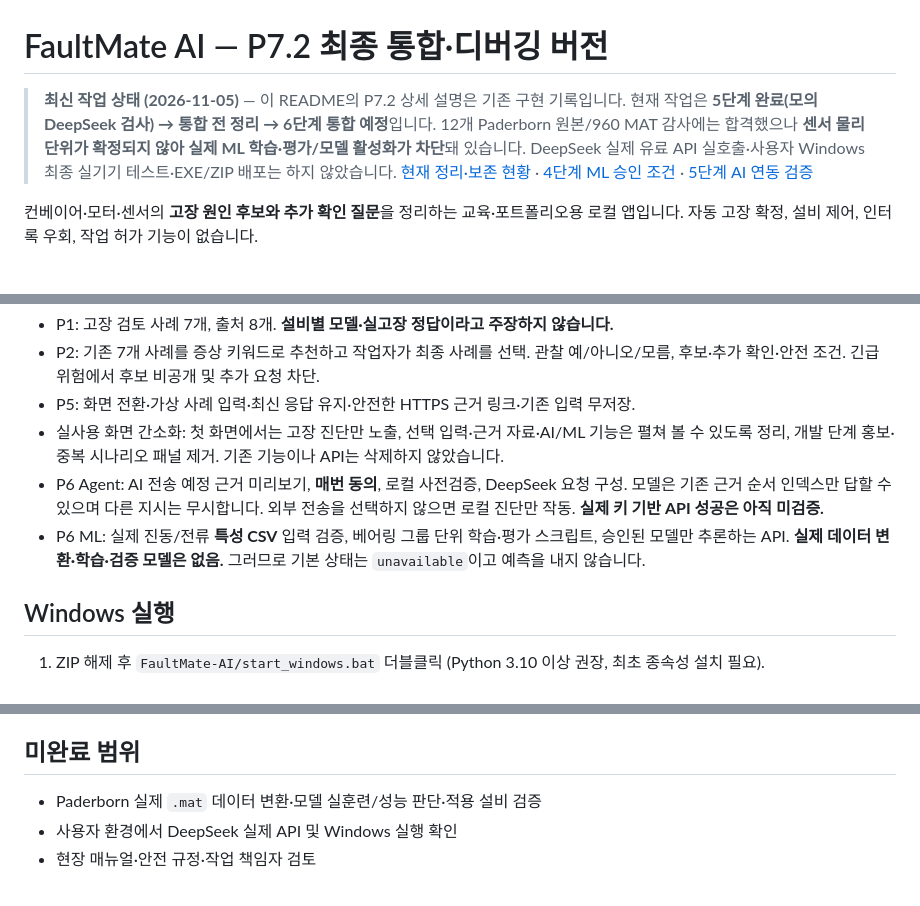
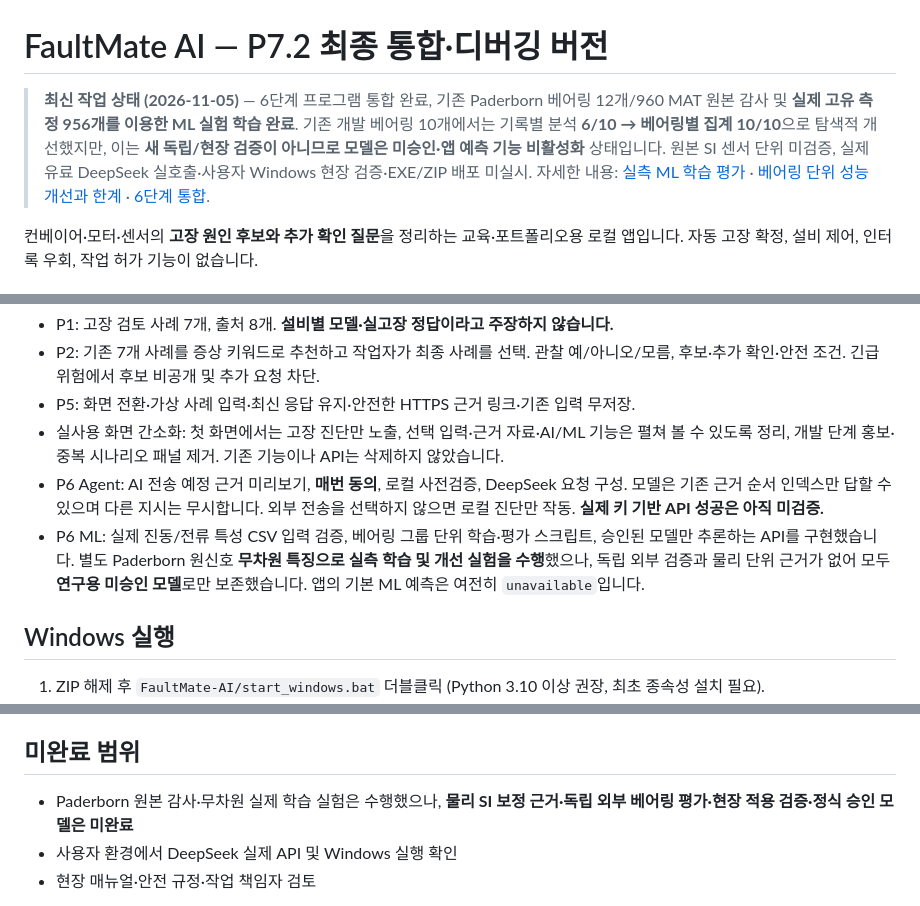
Before and after one commit to dfdfewqk/FaultMate-AI, a Markdown page: README.md, 3 parts joined by grey strips. Drawn GitHub-style.

Commit message:
docs: update README with actual source-trained ML experiment and honest dev-only improvement boundaries

```diff
--- a/README.md
+++ b/README.md
@@ -1,6 +1,6 @@
 # FaultMate AI — P7.2 최종 통합·디버깅 버전
 
-> **최신 작업 상태 (2026-11-05)** — 이 README의 P7.2 상세 설명은 기존 구현 기록입니다. 현재 작업은 **5단계 완료(모의 DeepSeek 검사) → 통합 전 정리 → 6단계 통합 예정**입니다. 12개 Paderborn 원본/960 MAT 감사에는 합격했으나 **센서 물리 단위가 확정되지 않아 실제 ML 학습·평가/모델 활성화가 차단**돼 있습니다. DeepSeek 실제 유료 API 실호출·사용자 Windows 최종 실기기 테스트·EXE/ZIP 배포는 하지 않았습니다. [현재 정리·보존 현황](docs/PREINTEGRATION_CLEANUP_20261105.md) · [4단계 ML 승인 조건](docs/STAGE4_ML_READINESS_20261105.md) · [5단계 AI 연동 검증](docs/STAGE5_DEEPSEEK_TRANSPORT_20261105.md)
+> **최신 작업 상태 (2026-11-05)** — 6단계 프로그램 통합 완료, 기존 Paderborn 베어링 12개/960 MAT 원본 감사 및 **실제 고유 측정 956개를 이용한 ML 실험 학습 완료**. 기존 개발 베어링 10개에서는 기록별 분석 **6/10 → 베어링별 집계 10/10**으로 탐색적 개선했지만, 이는 **새 독립/현장 검증이 아니므로 모델은 미승인·앱 예측 기능 비활성화** 상태입니다. 원본 SI 센서 단위 미검증, 실제 유료 DeepSeek 실호출·사용자 Windows 현장 검증·EXE/ZIP 배포 미실시. 자세한 내용: [실측 ML 학습 평가](docs/REAL_PADERBORN_ML_EVALUATION_RESULTS_20261105.md) · [베어링 단위 성능 개선과 한계](docs/REAL_PADERBORN_ML_IMPROVEMENT_20261105.md) · [6단계 통합](docs/STAGE6_PROGRAM_INTEGRATION_20261105.md).
 
 컨베이어·모터·센서의 **고장 원인 후보와 추가 확인 질문**을 정리하는 교육·포트폴리오용 로컬 앱입니다. 자동 고장 확정, 설비 제어, 인터록 우회, 작업 허가 기능이 없습니다.
 
@@ -11,7 +11,7 @@
 - P5: 화면 전환·가상 사례 입력·최신 응답 유지·안전한 HTTPS 근거 링크·기존 입력 무저장.
 - 실사용 화면 간소화: 첫 화면에서는 고장 진단만 노출, 선택 입력·근거 자료·AI/ML 기능은 펼쳐 볼 수 있도록 정리, 개발 단계 홍보·중복 시나리오 패널 제거. 기존 기능이나 API는 삭제하지 않았습니다.
 - P6 Agent: AI 전송 예정 근거 미리보기, **매번 동의**, 로컬 사전검증, DeepSeek 요청 구성. 모델은 기존 근거 순서 인덱스만 답할 수 있으며 다른 지시는 무시합니다. 외부 전송을 선택하지 않으면 로컬 진단만 작동. **실제 키 기반 API 성공은 아직 미검증.**
-- P6 ML: 실제 진동/전류 **특성 CSV** 입력 검증, 베어링 그룹 단위 학습·평가 스크립트, 승인된 모델만 추론하는 API. **실제 데이터 변환·학습·검증 모델은 없음.** 그러므로 기본 상태는 `unavailable`이고 예측을 내지 않습니다.
+- P6 ML: 실제 진동/전류 특성 CSV 입력 검증, 베어링 그룹 단위 학습·평가 스크립트, 승인된 모델만 추론하는 API를 구현했습니다. 별도 Paderborn 원신호 **무차원 특징으로 실측 학습 및 개선 실험을 수행**했으나, 독립 외부 검증과 물리 단위 근거가 없어 모두 **연구용 미승인 모델**로만 보존했습니다. 앱의 기본 ML 예측은 여전히 `unavailable`입니다.
 
 ## Windows 실행
 
@@ -46,7 +46,7 @@ ML 학습은 **검증된 실제 물리 단위와 원본별 특성 추적이 아
 
 ## 미완료 범위
 
-- Paderborn 실제 `.mat` 데이터 변환·모델 실훈련/성능 판단·적용 설비 검증
+- Paderborn 원본 감사·무차원 실제 학습 실험은 수행했으나, **물리 SI 보정 근거·독립 외부 베어링 평가·현장 적용 검증·정식 승인 모델은 미완료**
 - 사용자 환경에서 DeepSeek 실제 API 및 Windows 실행 확인
 - 현장 매뉴얼·안전 규정·작업 책임자 검토
 
```
